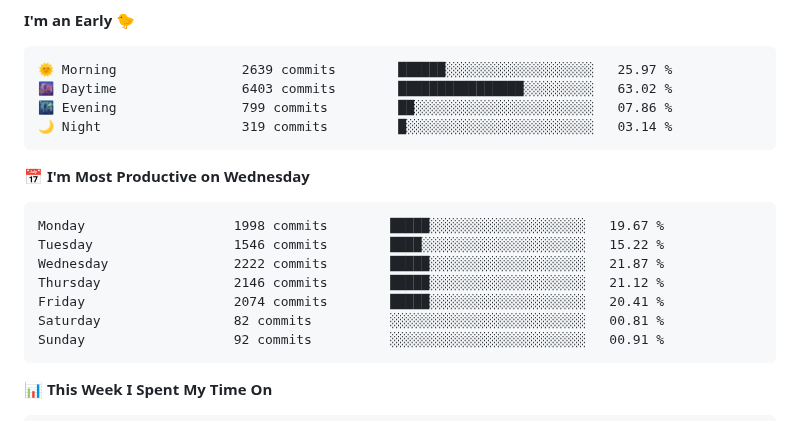
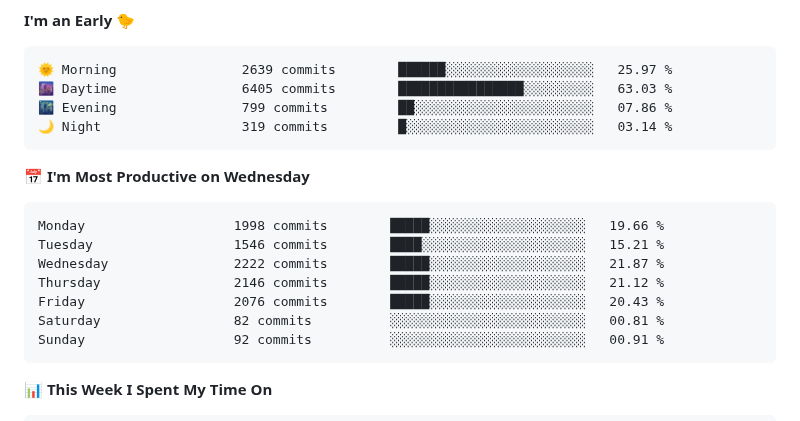
Before and after one commit to NatanB4/NatanB4, a Markdown page: README.md, the part around one of its changes. Rendered like a GitHub page.

Commit message:
Updated with Dev Metrics

````diff
--- a/README.md
+++ b/README.md
@@ -22,18 +22,18 @@
 
 ```text
 🌞 Morning                2639 commits        ██████░░░░░░░░░░░░░░░░░░░   25.97 %
-🌆 Daytime                6403 commits        ████████████████░░░░░░░░░   63.02 %
+🌆 Daytime                6405 commits        ████████████████░░░░░░░░░   63.03 %
 🌃 Evening                799 commits         ██░░░░░░░░░░░░░░░░░░░░░░░   07.86 %
 🌙 Night                  319 commits         █░░░░░░░░░░░░░░░░░░░░░░░░   03.14 %
 ```
 📅 **I'm Most Productive on Wednesday**
 
 ```text
-Monday                   1998 commits        █████░░░░░░░░░░░░░░░░░░░░   19.67 %
-Tuesday                  1546 commits        ████░░░░░░░░░░░░░░░░░░░░░   15.22 %
+Monday                   1998 commits        █████░░░░░░░░░░░░░░░░░░░░   19.66 %
+Tuesday                  1546 commits        ████░░░░░░░░░░░░░░░░░░░░░   15.21 %
 Wednesday                2222 commits        █████░░░░░░░░░░░░░░░░░░░░   21.87 %
 Thursday                 2146 commits        █████░░░░░░░░░░░░░░░░░░░░   21.12 %
-Friday                   2074 commits        █████░░░░░░░░░░░░░░░░░░░░   20.41 %
+Friday                   2076 commits        █████░░░░░░░░░░░░░░░░░░░░   20.43 %
 Saturday                 82 commits          ░░░░░░░░░░░░░░░░░░░░░░░░░   00.81 %
 Sunday                   92 commits          ░░░░░░░░░░░░░░░░░░░░░░░░░   00.91 %
 ```
````
Also changed, not shown: other parts of README.md (+2 -2 lines), assets/bar_graph.png.
